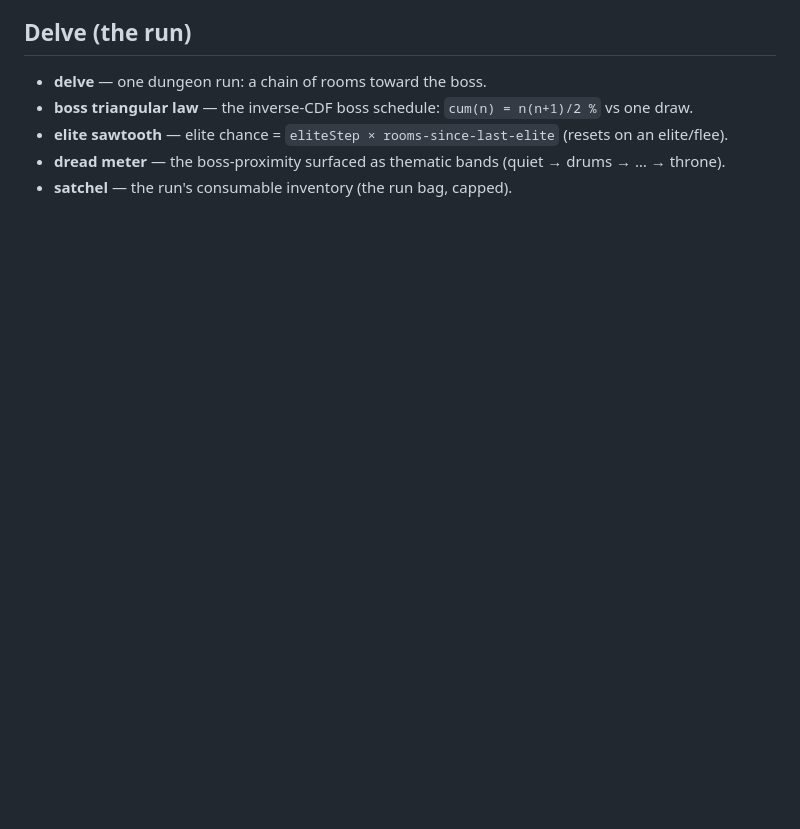
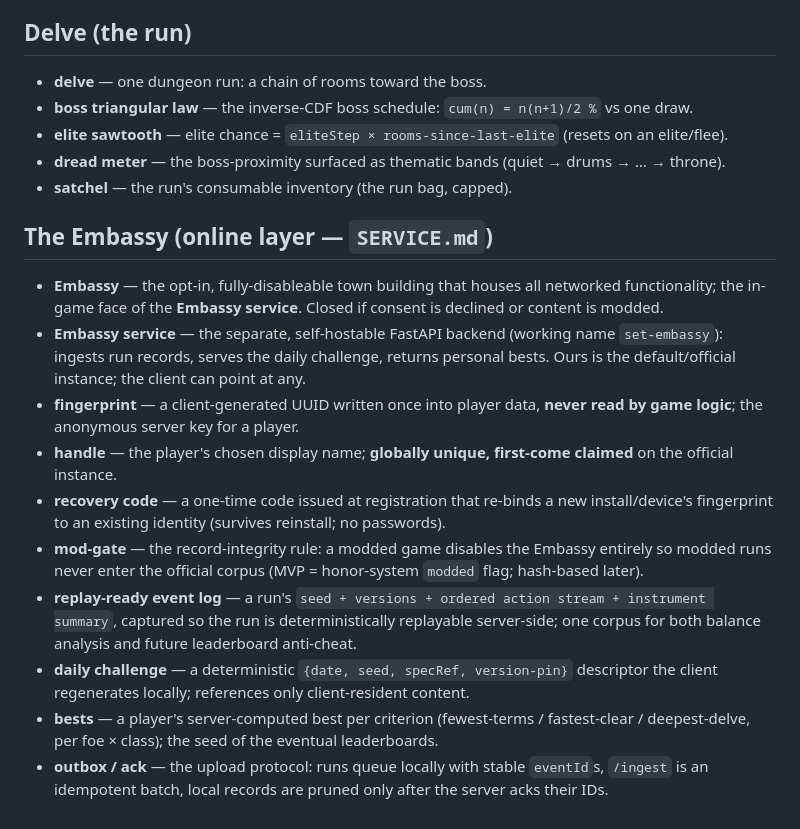
Before and after one commit to oannes23/set-core, a Markdown page: docs/glossary.md, the part around the change. Drawn GitHub-style; blank space fills up the shorter version.

```diff
--- a/docs/glossary.md
+++ b/docs/glossary.md
@@ -117,3 +117,28 @@ The vocabulary of SET.crawl, grouped by layer. Mechanical constants live in `TUN
 - **elite sawtooth** — elite chance = `eliteStep × rooms-since-last-elite` (resets on an elite/flee).
 - **dread meter** — the boss-proximity surfaced as thematic bands (quiet → drums → … → throne).
 - **satchel** — the run's consumable inventory (the run bag, capped).
+
+## The Embassy (online layer — `SERVICE.md`)
+
+- **Embassy** — the opt-in, fully-disableable town building that houses all networked functionality;
+  the in-game face of the **Embassy service**. Closed if consent is declined or content is modded.
+- **Embassy service** — the separate, self-hostable FastAPI backend (working name `set-embassy`):
+  ingests run records, serves the daily challenge, returns personal bests. Ours is the default/official
+  instance; the client can point at any.
+- **fingerprint** — a client-generated UUID written once into player data, **never read by game
+  logic**; the anonymous server key for a player.
+- **handle** — the player's chosen display name; **globally unique, first-come claimed** on the
+  official instance.
+- **recovery code** — a one-time code issued at registration that re-binds a new install/device's
+  fingerprint to an existing identity (survives reinstall; no passwords).
+- **mod-gate** — the record-integrity rule: a modded game disables the Embassy entirely so modded runs
+  never enter the official corpus (MVP = honor-system `modded` flag; hash-based later).
+- **replay-ready event log** — a run's `seed + versions + ordered action stream + instrument summary`,
+  captured so the run is deterministically replayable server-side; one corpus for both balance analysis
+  and future leaderboard anti-cheat.
+- **daily challenge** — a deterministic `{date, seed, specRef, version-pin}` descriptor the client
+  regenerates locally; references only client-resident content.
+- **bests** — a player's server-computed best per criterion (fewest-terms / fastest-clear /
+  deepest-delve, per foe × class); the seed of the eventual leaderboards.
+- **outbox / ack** — the upload protocol: runs queue locally with stable `eventId`s, `/ingest` is an
+  idempotent batch, local records are pruned only after the server acks their IDs.
```
Also changed, not shown: SERVICE.md (added, +276 -0 lines), TODO.md (+26 -0 lines).
